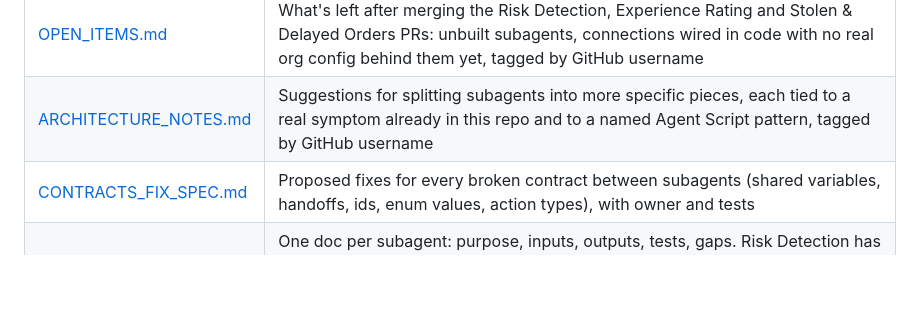
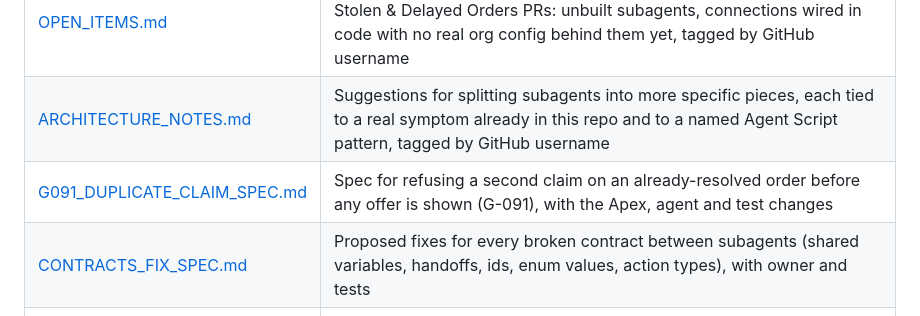
Before and after one commit to ToroSF/cares-agent-ob, a Markdown page: docs/README.md, the part around the change. Rendered like a GitHub page; blank space fills up the shorter version.

```diff
--- a/docs/README.md
+++ b/docs/README.md
@@ -12,6 +12,7 @@ CARES is the Pronto customer care agent. A router sends each customer to one spe
 | [GAPS.md](GAPS.md) | Known gaps and risks, with owner |
 | [OPEN_ITEMS.md](OPEN_ITEMS.md) | What's left after merging the Risk Detection, Experience Rating and Stolen & Delayed Orders PRs: unbuilt subagents, connections wired in code with no real org config behind them yet, tagged by GitHub username |
 | [ARCHITECTURE_NOTES.md](ARCHITECTURE_NOTES.md) | Suggestions for splitting subagents into more specific pieces, each tied to a real symptom already in this repo and to a named Agent Script pattern, tagged by GitHub username |
+| [G091_DUPLICATE_CLAIM_SPEC.md](G091_DUPLICATE_CLAIM_SPEC.md) | Spec for refusing a second claim on an already-resolved order before any offer is shown (G-091), with the Apex, agent and test changes |
 | [CONTRACTS_FIX_SPEC.md](CONTRACTS_FIX_SPEC.md) | Proposed fixes for every broken contract between subagents (shared variables, handoffs, ids, enum values, action types), with owner and tests |
 | [subagents/](subagents/) | One doc per subagent: purpose, inputs, outputs, tests, gaps. Risk Detection has a short [node spec](subagents/risk-detection-node-spec.md) and a full design doc. [Refund](subagents/refund.md) is a handoff brief for the subagent still to be built, explaining the context Risk Detection and Stolen & Delayed Orders already produce for it |
 | [RISKS.md](RISKS.md) | Risk Diagnostic: People, Business, Tech, Data, one concrete failure each |
```
Also changed, not shown: docs/G091_DUPLICATE_CLAIM_SPEC.md (added, +105 -0 lines).
